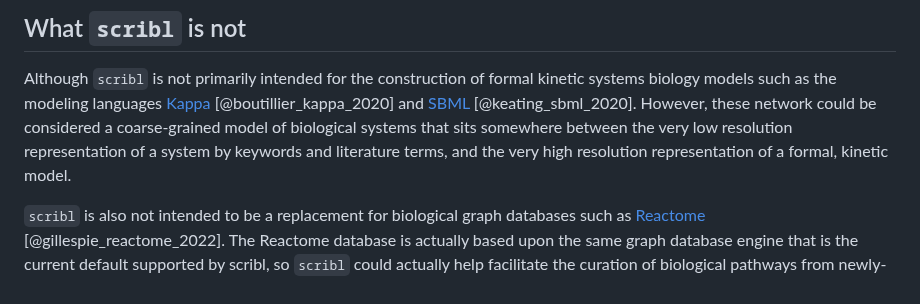
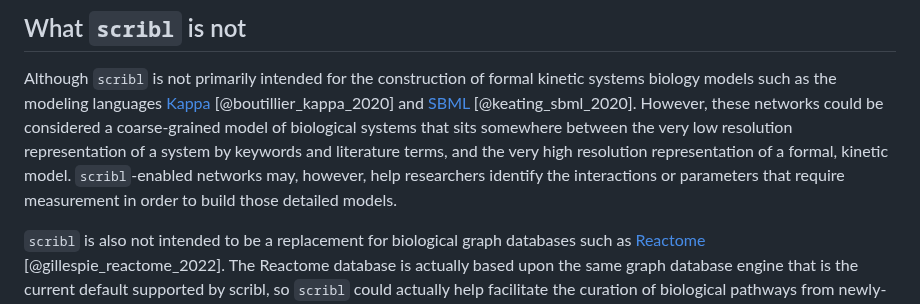
Before and after one commit to amberbiology/scribl, a Markdown page: paper/paper.md, the part around one of its changes. Drawn GitHub-style.

```diff
--- a/paper/paper.md
+++ b/paper/paper.md
@@ -163,11 +170,14 @@ curation is likely to be useful for in the immediate future.
 Although `scribl` is not primarily intended for the construction of
 formal kinetic systems biology models such as the modeling languages
 [Kappa](https://kappalanguage.org/) [@boutillier_kappa_2020] and
-[SBML](https://sbml.org/) [@keating_sbml_2020]. However, these network
-could be considered a coarse-grained model of biological systems that
-sits somewhere between the very low resolution representation of a
-system by keywords and literature terms, and the very high resolution
-representation of a formal, kinetic model.
+[SBML](https://sbml.org/) [@keating_sbml_2020]. However, these
+networks could be considered a coarse-grained model of biological
+systems that sits somewhere between the very low resolution
+representation of a system by keywords and literature terms, and the
+very high resolution representation of a formal, kinetic
+model. `scribl`-enabled networks may, however, help researchers
+identify the interactions or parameters that require measurement in
+order to build those detailed models.
 
 `scribl` is also not intended to be a replacement for biological graph
 databases such as [Reactome](https://reactome.org)
```
Also changed, not shown: other parts of paper/paper.md (+15 -8 lines), paper/scribl-schema.png (added), paper/scribl-workflow.png (added).
